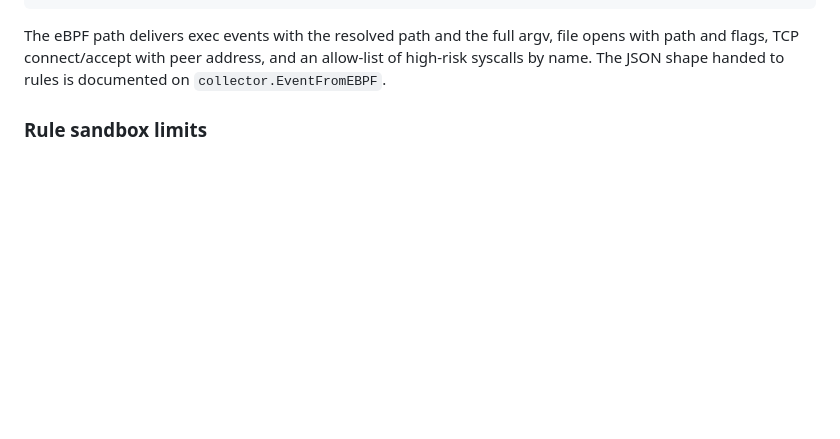
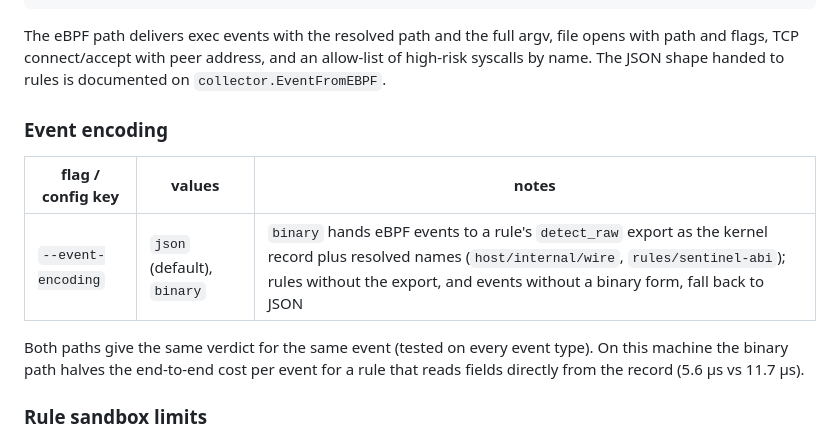
Before and after one commit to GeoffreyWang1117/WasmSentinel, a Markdown page: README.md, the part around the change. Drawn GitHub-style; blank space fills up the shorter version.

Commit message:
docs: P1.3 binary event path — measurements, plan status, README encoding section
Co-Authored-By: Claude Fable 5.1 <noreply@anthropic.com>

```diff
--- a/README.md
+++ b/README.md
@@ -95,6 +95,16 @@ The eBPF path delivers exec events with the resolved path and the full argv,
 file opens with path and flags, TCP connect/accept with peer address, and an
 allow-list of high-risk syscalls by name. The JSON shape handed to rules is
 documented on `collector.EventFromEBPF`.
+
+### Event encoding
+
+| flag / config key | values | notes |
+|---|---|---|
+| `--event-encoding` | `json` (default), `binary` | `binary` hands eBPF events to a rule's `detect_raw` export as the kernel record plus resolved names (`host/internal/wire`, `rules/sentinel-abi`); rules without the export, and events without a binary form, fall back to JSON |
+
+Both paths give the same verdict for the same event (tested on every event
+type). On this machine the binary path halves the end-to-end cost per event for
+a rule that reads fields directly from the record (5.6 µs vs 11.7 µs).
 
 ### Rule sandbox limits
 
```
Also changed, not shown: DEVELOPMENT_PLAN.md (+1 -1 lines), RESEARCH_LOG.md (+26 -0 lines).
